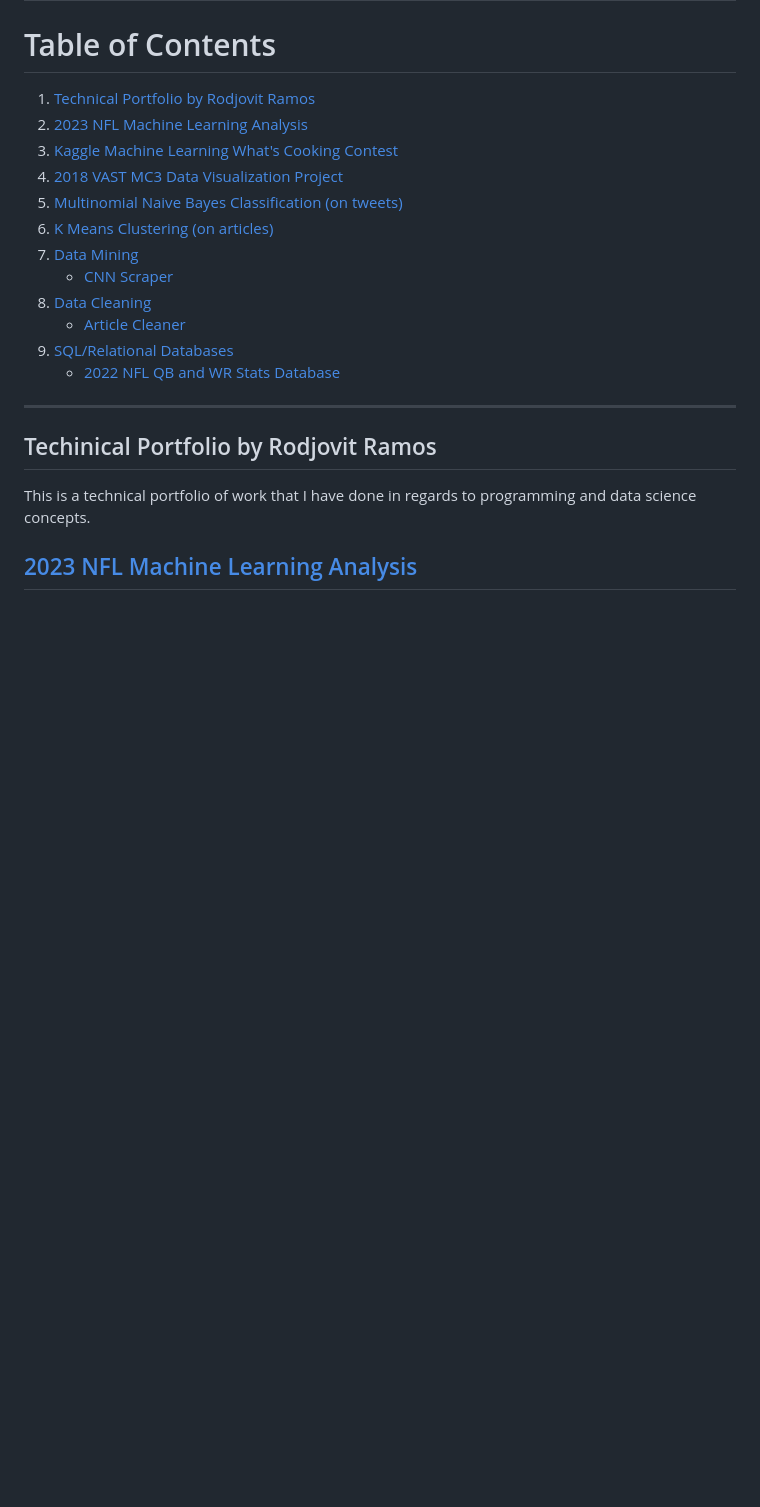
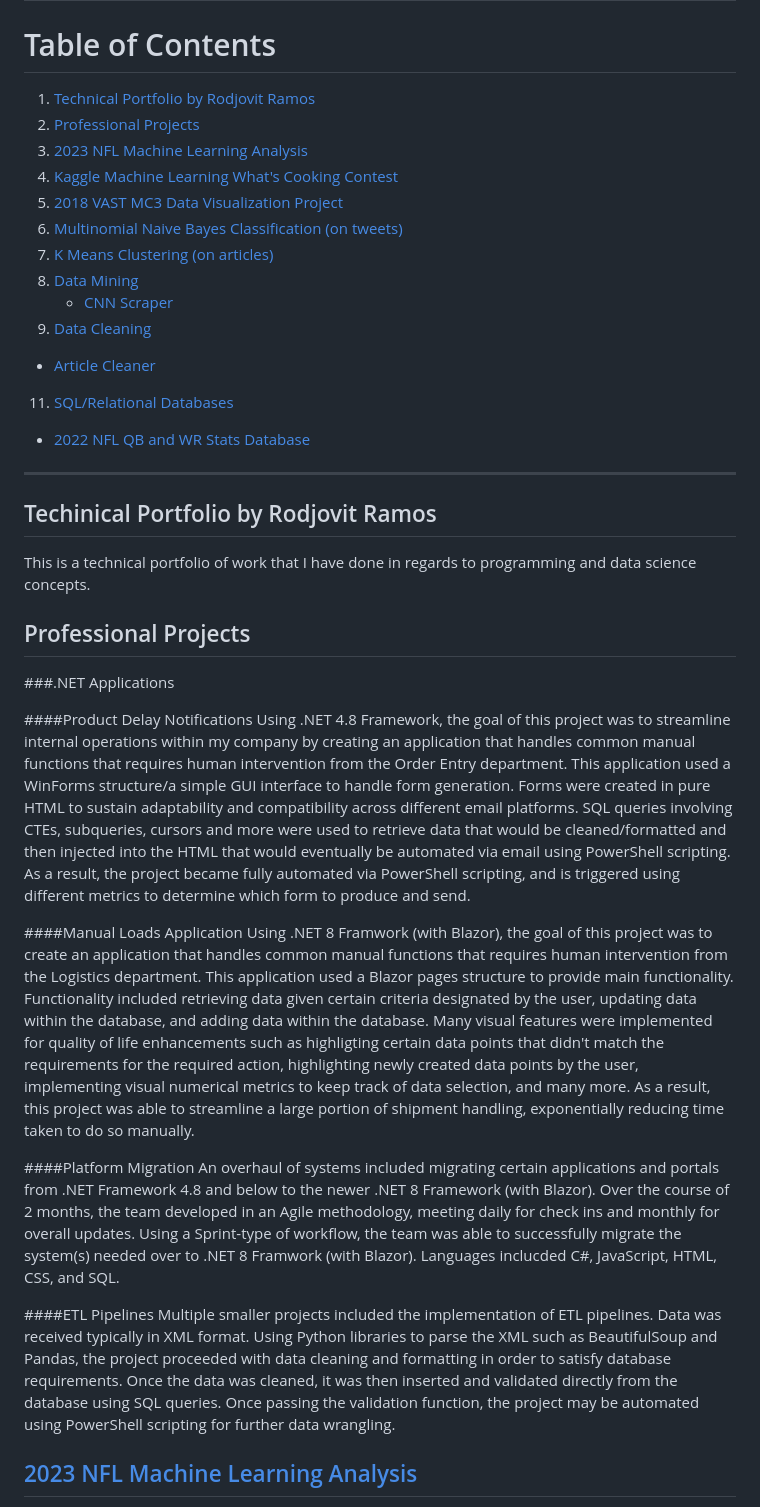
Before and after one commit to rodjovit/rodjovit.github.io, a Markdown page: README.md, the part around the change. Drawn GitHub-style; blank space fills up the shorter version.

```diff
--- a/README.md
+++ b/README.md
@@ -3,22 +3,38 @@
 # Table of Contents
 
 1. [Technical Portfolio by Rodjovit Ramos](#technical-portfolio-by-rodjovit-ramos)
-2. [2023 NFL Machine Learning Analysis](#2023-nfl-machine-learning-analysis)
-3. [Kaggle Machine Learning What's Cooking Contest](#kaggle-machine-learning-whats-cooking-contest)
-4. [2018 VAST MC3 Data Visualization Project](#2018-vast-mc3-data-visualization-project)
-5. [Multinomial Naive Bayes Classification (on tweets)](#multinomial-naive-bayes-classification-on-tweets)
-6. [K Means Clustering (on articles)](#k-means-clustering-on-articles)
-7. [Data Mining](#data-mining)
+2. [Professional Projects](#professional-projects)
+4. [2023 NFL Machine Learning Analysis](#2023-nfl-machine-learning-analysis)
+5. [Kaggle Machine Learning What's Cooking Contest](#kaggle-machine-learning-whats-cooking-contest)
+6. [2018 VAST MC3 Data Visualization Project](#2018-vast-mc3-data-visualization-project)
+7. [Multinomial Naive Bayes Classification (on tweets)](#multinomial-naive-bayes-classification-on-tweets)
+8. [K Means Clustering (on articles)](#k-means-clustering-on-articles)
+9. [Data Mining](#data-mining)
    - [CNN Scraper](#cnn-scraper)
-8. [Data Cleaning](#data-cleaning)
+10. [Data Cleaning](#data-cleaning)
    - [Article Cleaner](#article-cleaner)
-9. [SQL/Relational Databases](#sqlrelational-databases)
+11. [SQL/Relational Databases](#sqlrelational-databases)
    - [2022 NFL QB and WR Stats Database](#2022-nfl-qb-and-wr-stats-database)
 
 ---
 
 ## Techinical Portfolio by Rodjovit Ramos
 This is a technical portfolio of work that I have done in regards to programming and data science concepts.
+
+## Professional Projects
+###.NET Applications
+
+####Product Delay Notifications
+Using .NET 4.8 Framework, the goal of this project was to streamline internal operations within my company by creating an application that handles common manual functions that requires human intervention from the Order Entry department. This application used a WinForms structure/a simple GUI interface to handle form generation. Forms were created in pure HTML to sustain adaptability and compatibility across different email platforms. SQL queries involving CTEs, subqueries, cursors and more were used to retrieve data that would be cleaned/formatted and then injected into the HTML that would eventually be automated via email using PowerShell scripting. As a result, the project became fully automated via PowerShell scripting, and is triggered using different metrics to determine which form to produce and send.
+
+####Manual Loads Application
+Using .NET 8 Framwork (with Blazor), the goal of this project was to create an application that handles common manual functions that requires human intervention from the Logistics department. This application used a Blazor pages structure to provide main functionality. Functionality included retrieving data given certain criteria designated by the user, updating data within the database, and adding data within the database. Many visual features were implemented for quality of life enhancements such as highligting certain data points that didn't match the requirements for the required action, highlighting newly created data points by the user, implementing visual numerical metrics to keep track of data selection, and many more. As a result, this project was able to streamline a large portion of shipment handling, exponentially reducing time taken to do so manually.
+
+####Platform Migration
+An overhaul of systems included migrating certain applications and portals from .NET Framework 4.8 and below to the newer .NET 8 Framework (with Blazor). Over the course of 2 months, the team developed in an Agile methodology, meeting daily for check ins and monthly for overall updates. Using a Sprint-type of workflow, the team was able to successfully migrate the system(s) needed over to .NET 8 Framwork (with Blazor). Languages inclucded C#, JavaScript, HTML, CSS, and SQL.
+
+####ETL Pipelines
+Multiple smaller projects included the implementation of ETL pipelines. Data was received typically in XML format. Using Python libraries to parse the XML such as BeautifulSoup and Pandas, the project proceeded with data cleaning and formatting in order to satisfy database requirements. Once the data was cleaned, it was then inserted and validated directly from the database using SQL queries. Once passing the validation function, the project may be automated using PowerShell scripting for further data wrangling.
 
 ## [2023 NFL Machine Learning Analysis](https://github.com/rodjovit/rodjovit.github.io/blob/38caea52ab4b0d050ebede5b8060666a820fe06b/nfl_code/machine_learning_2023nfl_data.ipynb)
 The goal of this project was to implement a machine learning model that would accurately predict whether a defense would pressure a quarterback given a number of variables. Using libraries such as sklearn, xgboost, matplotlib, and Pandas, I was able to gain plenty of insight as to what variables are important versus others when blitzing. Firstly, the analysis started with superficial knowledge of a typical pressure situation. This would lead to Part I of the project.
```
